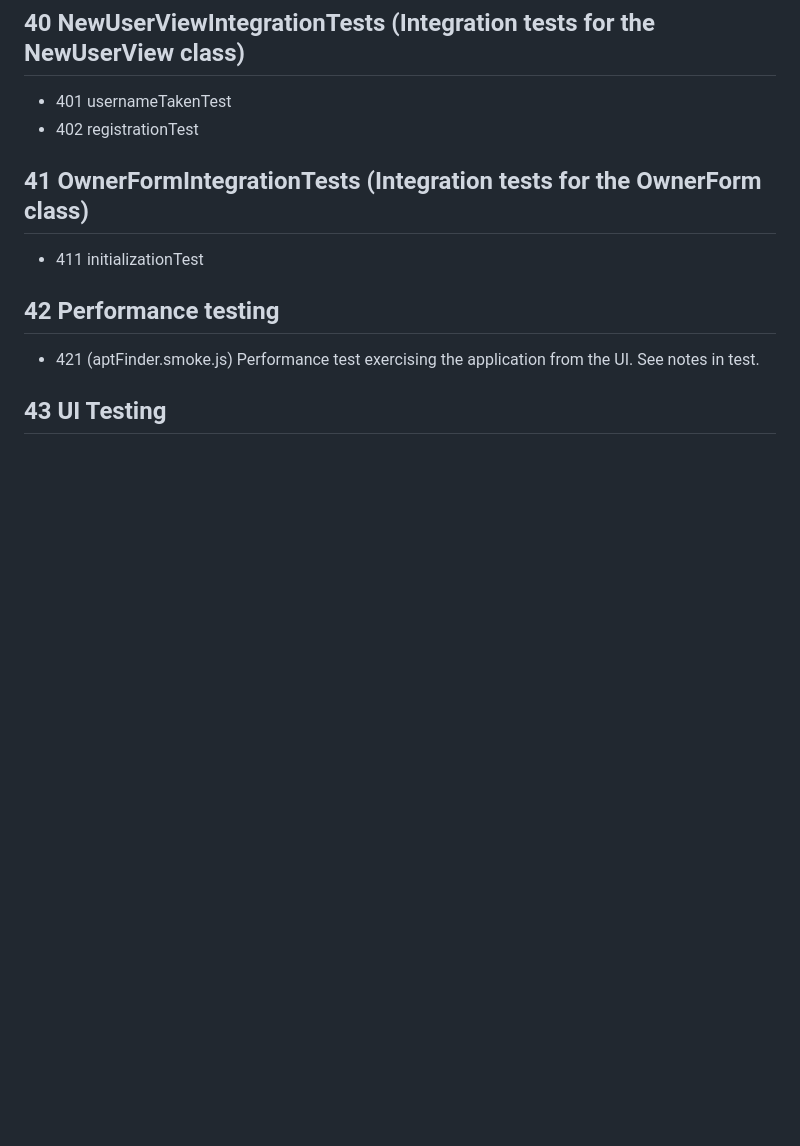
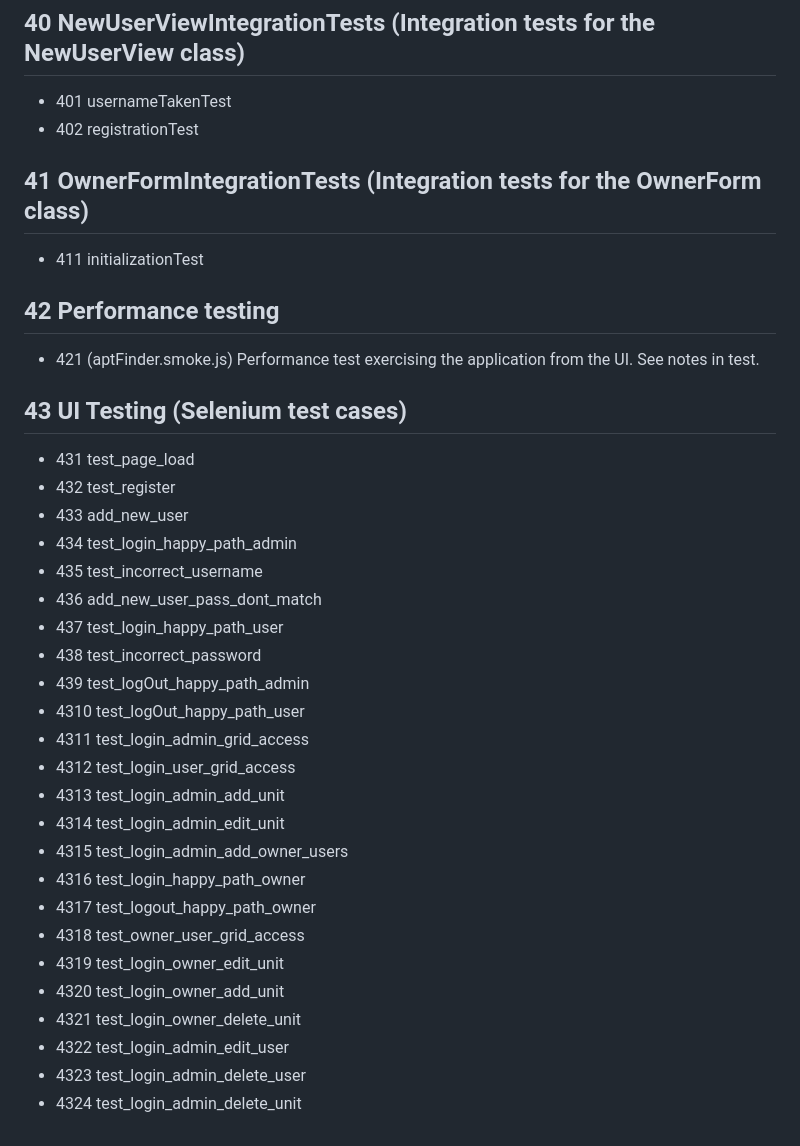
Before and after one commit to ejep520/bean_582_2024, a Markdown page: ApartmentFinderTMS.t.md, the part around the change. Rendered like a GitHub page; blank space fills up the shorter version.

Commit message:
Update TMS with Selenium tests

```diff
--- a/ApartmentFinderTMS.t.md
+++ b/ApartmentFinderTMS.t.md
@@ -279,4 +279,28 @@ Tags: Unit tests
 * 411 initializationTest
 ## 42 Performance testing
 * 421 (aptFinder.smoke.js) Performance test exercising the application from the UI. See notes in test.
-## 43 UI Testing
+## 43 UI Testing (Selenium test cases)
+* 431 test_page_load
+* 432 test_register
+* 433 add_new_user
+* 434 test_login_happy_path_admin
+* 435 test_incorrect_username
+* 436 add_new_user_pass_dont_match
+* 437 test_login_happy_path_user
+* 438 test_incorrect_password
+* 439 test_logOut_happy_path_admin
+* 4310 test_logOut_happy_path_user
+* 4311 test_login_admin_grid_access
+* 4312 test_login_user_grid_access
+* 4313 test_login_admin_add_unit
+* 4314 test_login_admin_edit_unit
+* 4315 test_login_admin_add_owner_users
+* 4316 test_login_happy_path_owner
+* 4317 test_logout_happy_path_owner
+* 4318 test_owner_user_grid_access
+* 4319 test_login_owner_edit_unit
+* 4320 test_login_owner_add_unit
+* 4321 test_login_owner_delete_unit
+* 4322 test_login_admin_edit_user
+* 4323 test_login_admin_delete_user
+* 4324 test_login_admin_delete_unit
```
